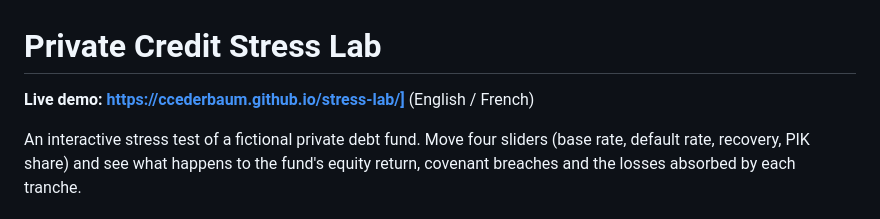
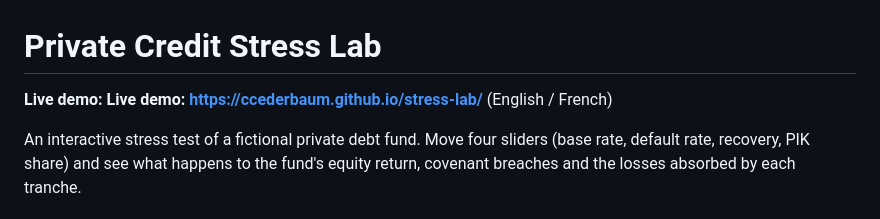
Before and after one commit to ccederbaum/stress-lab, a Markdown page: README.md, the part around the change. GitHub-like rendering.

```diff
--- a/README.md
+++ b/README.md
@@ -1,6 +1,6 @@
 # Private Credit Stress Lab
 
-**Live demo: https://ccederbaum.github.io/stress-lab/]** (English / French)
+**Live demo: Live demo: [https://ccederbaum.github.io/stress-lab/](https://ccederbaum.github.io/stress-lab/)** (English / French)
 
 An interactive stress test of a fictional private debt fund. Move four sliders (base rate, default rate, recovery, PIK share) and see what happens to the fund's equity return, covenant breaches and the losses absorbed by each tranche.
 
```
